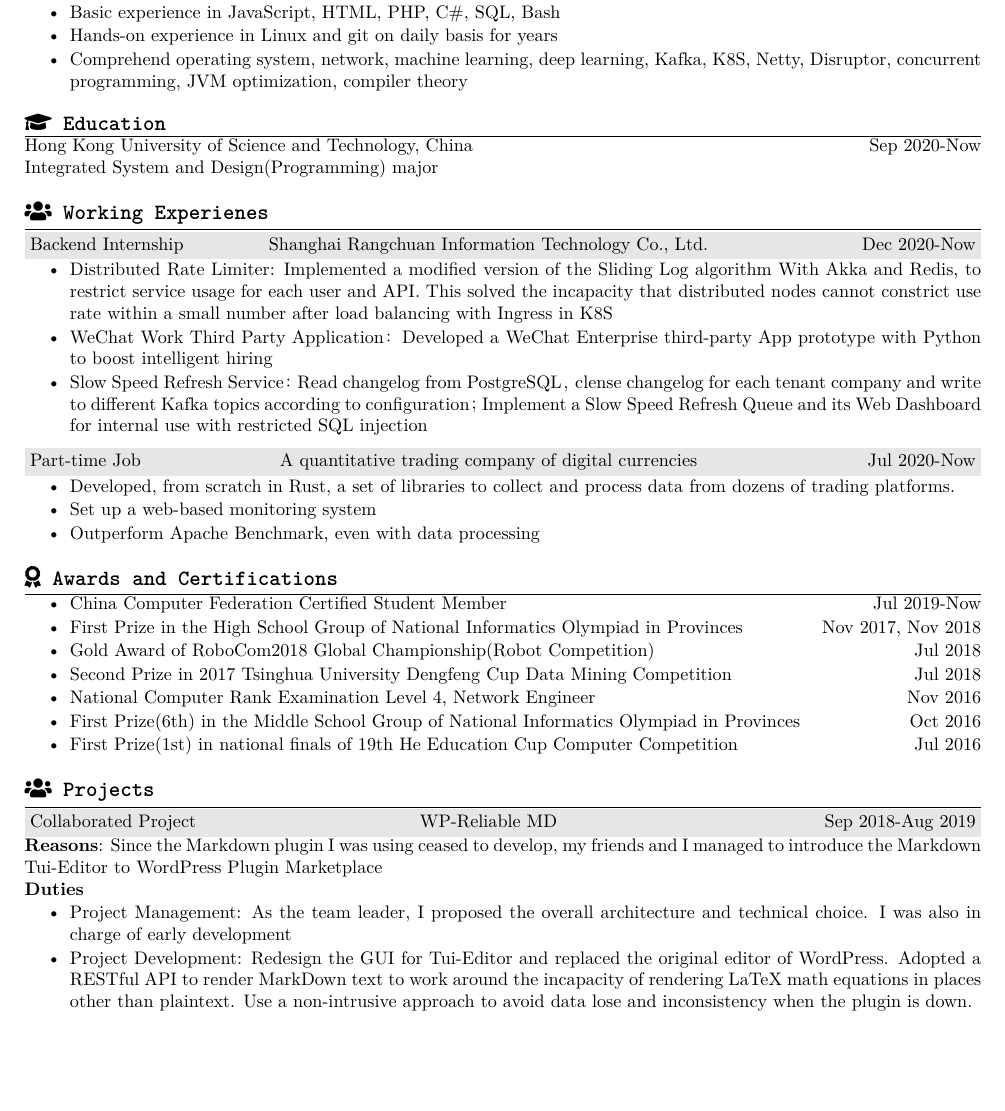
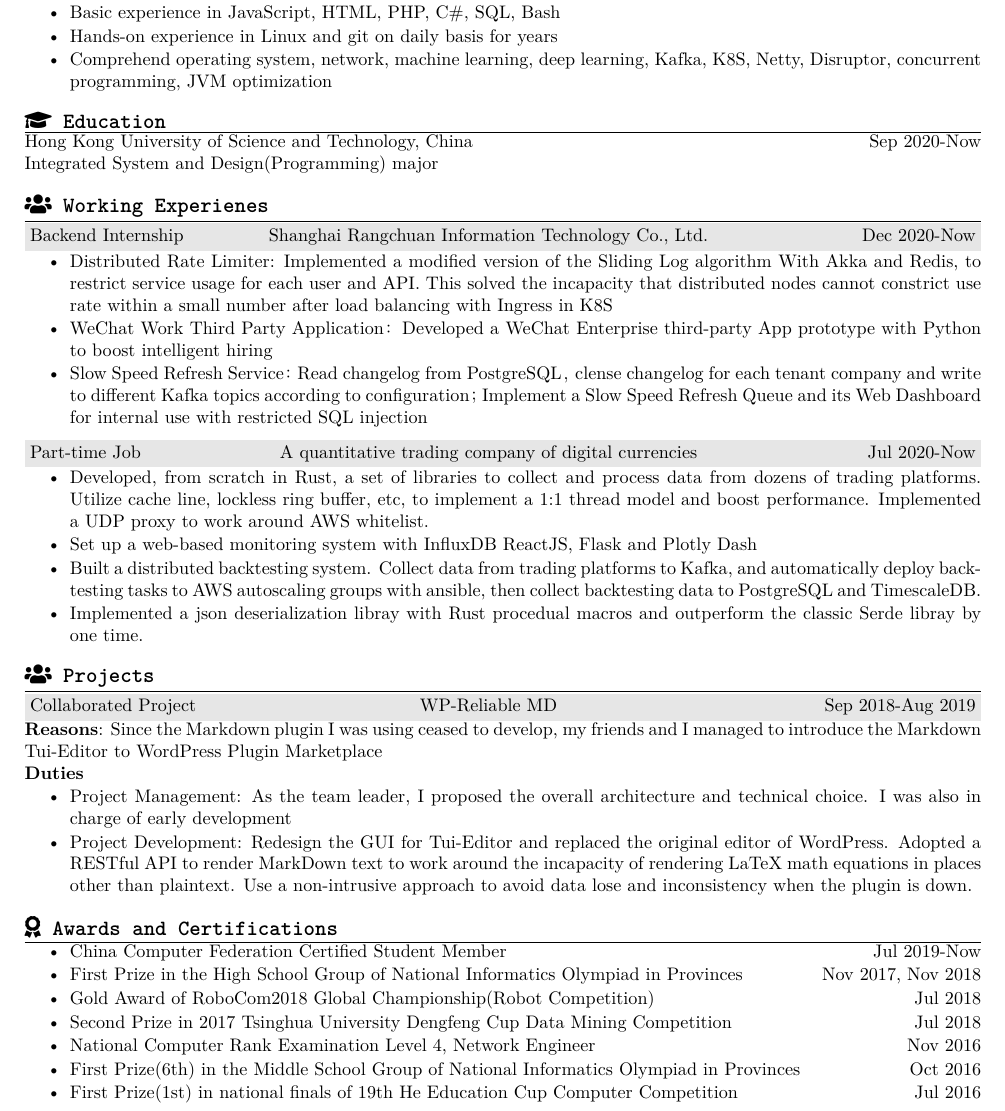
Before and after one commit to JakkuSakura/MyResume, a LaTeX CV (resume_english.tex): part of the page, cut so that both start at the same text, the shorter picture padded with empty space. Compiled offline with XeLaTeX; a missing font is replaced by an installed copy or a similar font.

Commit message:
english version

```diff
--- a/resume_english.tex
+++ b/resume_english.tex
@@ -18,7 +18,7 @@
         \item Familiar with C, C++, Java, Python, Rust and Scala
         \item Basic experience in JavaScript, HTML, PHP, C\#, SQL, Bash
         \item Hands-on experience in Linux and git on daily basis for years
-        \item Comprehend operating system, network, machine learning, deep learning, Kafka, K8S, Netty, Disruptor, concurrent programming, JVM optimization, compiler theory
+        \item Comprehend operating system, network, machine learning, deep learning, Kafka, K8S, Netty, Disruptor, concurrent programming, JVM optimization
     \end{itemize}
 
 \end{rSection}
@@ -43,36 +43,13 @@
     \begin{rExperience}{Part-time Job}{A quantitative trading company of digital currencies}{Jul 2020-Now}
         \begin{itemize}
             \itemsep -0.5em \vspace{-0.5em}
-            \item Developed, from scratch in Rust, a set of libraries to collect and process data from dozens of trading platforms.
-            \item Set up a web-based monitoring system
-            \item Outperform Apache Benchmark, even with data processing
+            \item Developed, from scratch in Rust, a set of libraries to collect and process data from dozens of trading platforms. Utilize cache line, lockless ring buffer, etc, to implement a 1:1 thread model and boost performance. Implemented a UDP proxy to work around AWS whitelist.
+            \item Set up a web-based monitoring system with InfluxDB ReactJS, Flask and Plotly Dash
+            \item Built a distributed backtesting system. Collect data from trading platforms to Kafka, and automatically deploy backtesting tasks to AWS autoscaling groups with ansible, then collect backtesting data to PostgreSQL and TimescaleDB.
+            \item Implemented a json deserialization libray with Rust procedual macros and outperform the classic Serde libray by one time.
         \end{itemize}
     \end{rExperience}
 
-\end{rSection}
-\begin{rSection}{\faAward~Awards and Certifications}
-    \begin{itemize}
-        \itemsep -0.5em
-
-        % \item Third Prize in the Interdisciplinary Cup in Information Technology Applications \\ in Shandong Province \hfill Dec 2018
-        \item China Computer Federation Certified Student Member \hfill Jul 2019-Now
-
-        \item First Prize in the High School Group of National Informatics Olympiad in Provinces \hfill Nov 2017, Nov 2018
-        \item Gold Award of RoboCom2018 Global Championship(Robot Competition) \hfill Jul 2018
-        % \item First Prize in Personal Skills of RoboCom2018 Global Championship \hfill Jul 2018
-        % \item Best Programmer Prize of RoboCom2018 Global Championship \hfill Jul 2018
-        % \item Second Prize in Star of Outlook - English Talent Competition, CCTV \hfill Apr 2018
-        \item Second Prize in 2017 Tsinghua University Dengfeng Cup Data Mining Competition \hfill Jul 2018
-        % \item Second Prize in China Shandong Student Maker (CSSM) Competition \hfill May 2017
-        \item National Computer Rank Examination Level 4, Network Engineer \hfill Nov 2016
-        \item First Prize(6th) in the Middle School Group of National Informatics Olympiad in Provinces \hfill Oct 2016
-        \item First Prize(1st) in national finals of 19th He Education Cup Computer Competition \hfill Jul 2016
-        % \item 3rd in the Weifang Experimental and Practical Competition \hfill Jul 2015
-
-        % \item Qualification Certify for National Youth Robotics Level Test, Second Class \hfill Oct 2018
-        % \item National Computer Rank Examination Level 3, Network Technology \hfill May 2016
-        % \item National Computer Rank Examination Level 2, C language \hfill Nov 2015
-    \end{itemize}
 \end{rSection}
 
 \begin{rSection}{\faUsers~Projects}
@@ -107,4 +84,28 @@
 
 \end{rSection}
 
+\begin{rSection}{\faAward~Awards and Certifications}
+    \begin{itemize}
+        \itemsep -0.5em
+
+        % \item Third Prize in the Interdisciplinary Cup in Information Technology Applications \\ in Shandong Province \hfill Dec 2018
+        \item China Computer Federation Certified Student Member \hfill Jul 2019-Now
+
+        \item First Prize in the High School Group of National Informatics Olympiad in Provinces \hfill Nov 2017, Nov 2018
+        \item Gold Award of RoboCom2018 Global Championship(Robot Competition) \hfill Jul 2018
+        % \item First Prize in Personal Skills of RoboCom2018 Global Championship \hfill Jul 2018
+        % \item Best Programmer Prize of RoboCom2018 Global Championship \hfill Jul 2018
+        % \item Second Prize in Star of Outlook - English Talent Competition, CCTV \hfill Apr 2018
+        \item Second Prize in 2017 Tsinghua University Dengfeng Cup Data Mining Competition \hfill Jul 2018
+        % \item Second Prize in China Shandong Student Maker (CSSM) Competition \hfill May 2017
+        \item National Computer Rank Examination Level 4, Network Engineer \hfill Nov 2016
+        \item First Prize(6th) in the Middle School Group of National Informatics Olympiad in Provinces \hfill Oct 2016
+        \item First Prize(1st) in national finals of 19th He Education Cup Computer Competition \hfill Jul 2016
+        % \item 3rd in the Weifang Experimental and Practical Competition \hfill Jul 2015
+
+        % \item Qualification Certify for National Youth Robotics Level Test, Second Class \hfill Oct 2018
+        % \item National Computer Rank Examination Level 3, Network Technology \hfill May 2016
+        % \item National Computer Rank Examination Level 2, C language \hfill Nov 2015
+    \end{itemize}
+\end{rSection}
 \end{document}
```
Also changed, not shown: resume_english.pdf.
